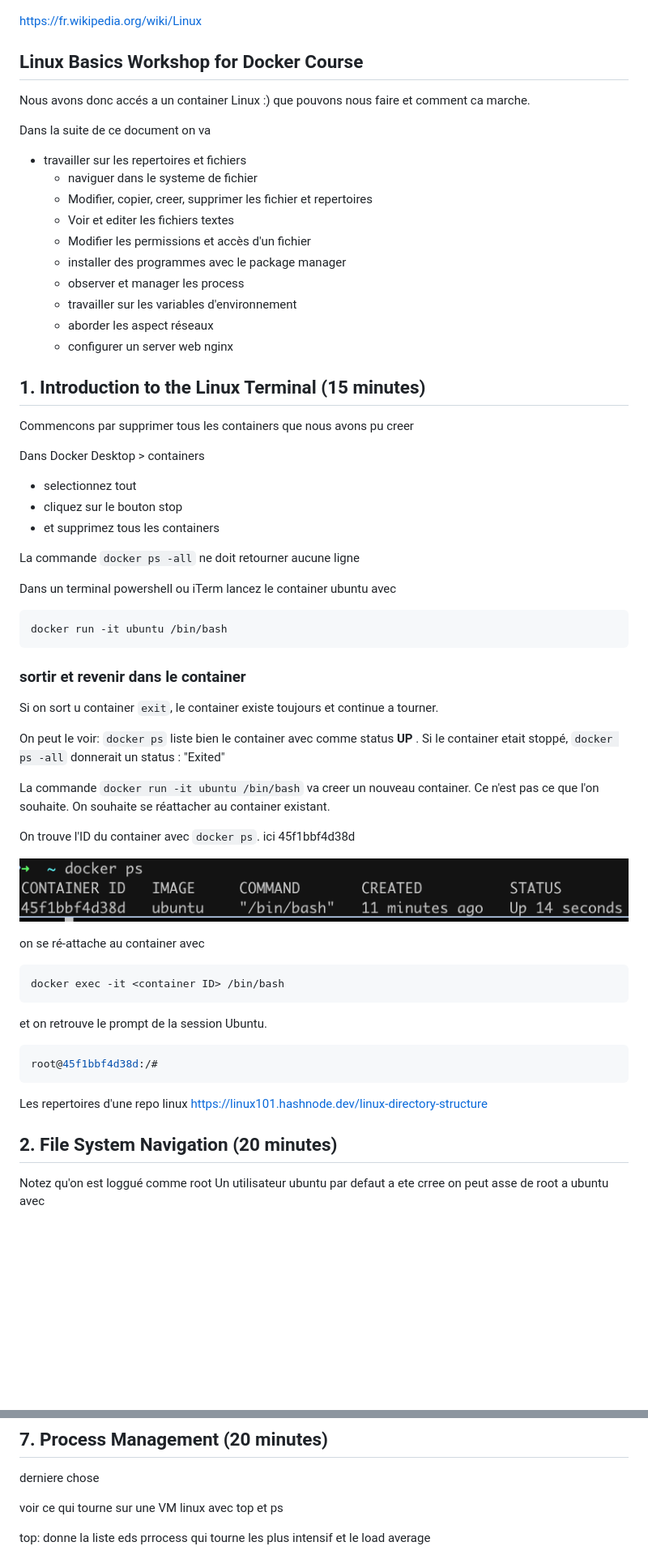
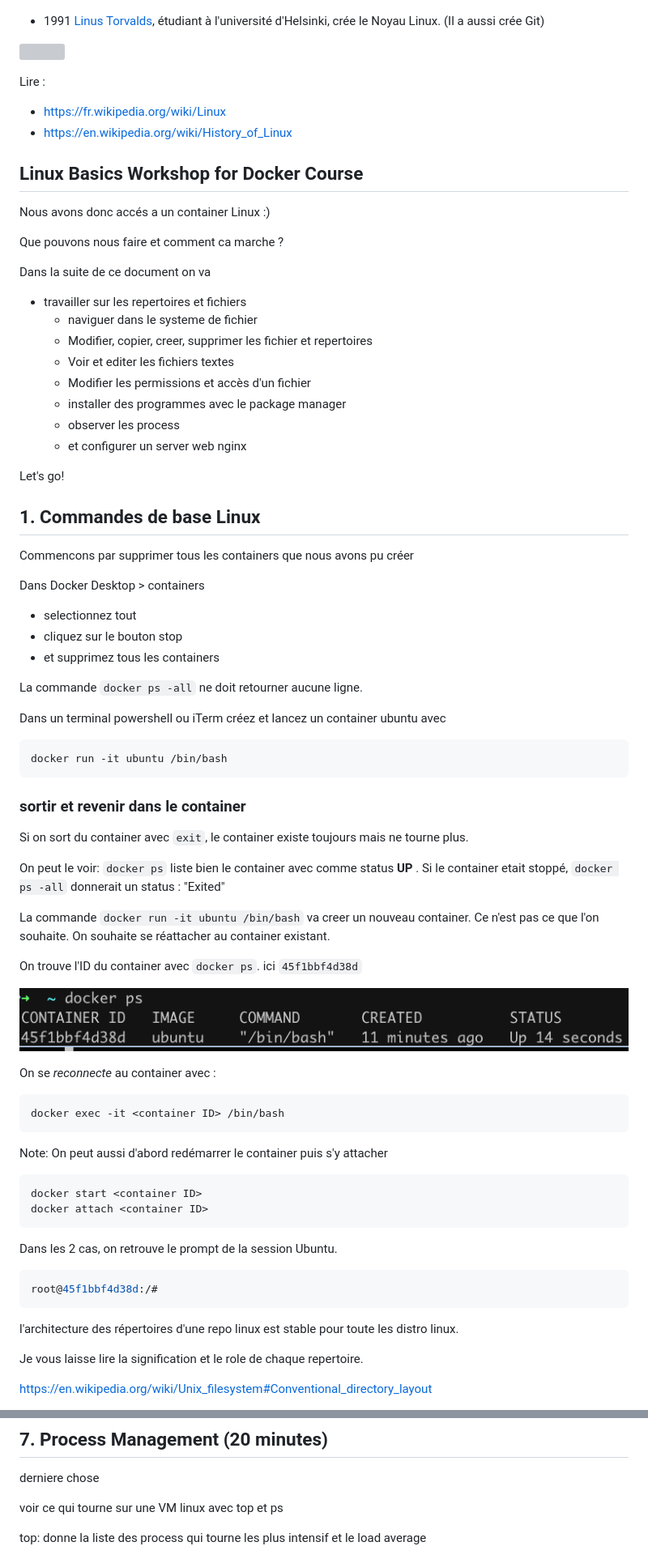
Before and after one commit to SkatAI/ynov-docker, a Markdown page: docs/02/S02.03.linux.md, 2 parts joined by grey strips. Shown: that part at 81% size. GitHub-like rendering; blank space fills up the shorter version; grey boxes are pictures that could not be loaded.

Commit message:
S02 docker + linux

````diff
--- a/docs/02/S02.03.linux.md
+++ b/docs/02/S02.03.linux.md
@@ -28,13 +45,21 @@ is an operating system based on the Linux kernel. It includes the Linux kernel,
 
 ![](./../../img/what-are-clouds-made-of.png)
 
-<https://fr.wikipedia.org/wiki/Linux>
+
+* 1991 [Linus Torvalds](https://fr.wikipedia.org/wiki/Linus_Torvalds), étudiant à l'université d'Helsinki, crée le Noyau Linux. (Il a aussi crée Git)
+
+![](./../../img/Linus_Torvalds.jpeg)
+
+Lire :
+* <https://fr.wikipedia.org/wiki/Linux>
+* <https://en.wikipedia.org/wiki/History_of_Linux>
 
 
 ## Linux Basics Workshop for Docker Course
 
 Nous avons donc accés a un container Linux :)
-que pouvons nous faire et comment ca marche.
+
+Que pouvons nous faire et comment ca marche ?
 
 Dans la suite de ce document on va
 
@@ -44,24 +69,23 @@ Dans la suite de ce document on va
     - Voir et editer les fichiers textes
     - Modifier les permissions et accès d'un fichier
     - installer des programmes avec le package manager
-    - observer et manager les process
-    - travailler sur les variables d'environnement
-    - aborder les aspect réseaux
-    - configurer un server web nginx
+    - observer les process
+    - et configurer un server web nginx
 
+Let's go!
 
-## 1. Introduction to the Linux Terminal (15 minutes)
+## 1. Commandes de base Linux
 
-Commencons par supprimer tous les containers que nous avons pu creer
+Commencons par supprimer tous les containers que nous avons pu créer
 
 Dans Docker Desktop > containers
 - selectionnez tout
 - cliquez sur le bouton stop
 - et supprimez tous les containers
 
-La commande `docker ps -all` ne doit retourner aucune ligne
+La commande `docker ps -all` ne doit retourner aucune ligne.
 
-Dans un terminal powershell ou iTerm lancez le container ubuntu avec
+Dans un terminal powershell ou iTerm créez et lancez un container ubuntu avec
 
 ```bash
 docker run -it ubuntu /bin/bash
@@ -69,7 +93,7 @@ docker run -it ubuntu /bin/bash
 
 ### sortir et revenir dans le container
 
-Si on sort u container `exit`, le container existe toujours et continue a tourner.
+Si on sort du container avec `exit`, le container existe toujours mais ne tourne plus.
 
 On peut le voir: `docker ps`  liste bien le container avec comme status **UP** .
 Si le container etait stoppé, `docker ps -all` donnerait un status : "Exited"
@@ -78,28 +102,33 @@ Si le container etait stoppé, `docker ps -all` donnerait un status : "Exited"
 La commande `docker run -it ubuntu /bin/bash` va creer un nouveau container. Ce n'est pas ce que l'on souhaite.
 On souhaite se réattacher au container existant.
 
-On trouve l'ID du container avec `docker ps`. ici 45f1bbf4d38d
+On trouve l'ID du container avec `docker ps`. ici ```45f1bbf4d38d```
 
 ![](./../../img/docker-ps.png)
 
-on se ré-attache au container avec
+On se _reconnecte_ au container avec :
+
+```bash
+docker exec -it <container ID> /bin/bash
+```
 
 
+Note: On peut aussi d'abord redémarrer le container puis s'y attacher
+
+```bash
+docker start <container ID>
+docker attach <container ID>
 ```
-docker exec -it <container ID> /bin/bash
-```
-et on retrouve le prompt de la session Ubuntu.
+
+Dans les 2 cas, on retrouve le prompt de la session Ubuntu.
 
 ```bash
 root@45f1bbf4d38d:/#
 ```
 
-Les repertoires d'une repo linux
-https://linux101.hashnode.dev/linux-directory-structure
+l'architecture des répertoires d'une repo linux est stable pour toute les distro linux.
 
-## 2. File System Navigation (20 minutes)
+Je vous laisse lire la signification et le role de chaque repertoire.
 
-Notez qu'on est loggué comme root
-Un utilisateur ubuntu par defaut a ete crree
-on peut asse de root a ubuntu avec
+<https://en.wikipedia.org/wiki/Unix_filesystem#Conventional_directory_layout>
 
@@ -371,7 +499,7 @@ derniere chose
 
 voir ce qui tourne sur une VM linux avec top et ps
 
-top: donne la liste eds prrocess qui tourne les plus intensif
+top: donne la liste des process qui tourne les plus intensif
 et le load average
 
 ![](./../../img/ubuntu-top.png)
````
Also changed, not shown: other parts of docs/02/S02.03.linux.md (+195 -88 lines), docs/02/S02.02.docker-linux.md (+93 -33 lines).
